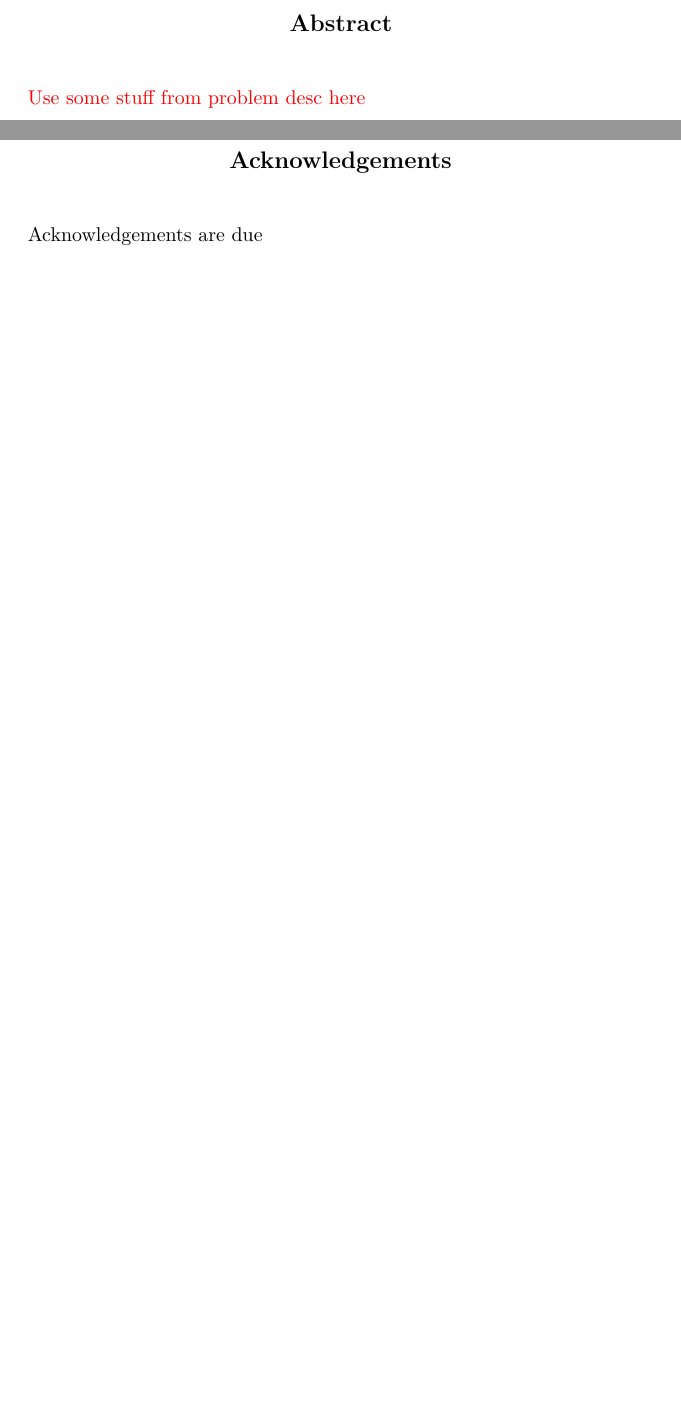
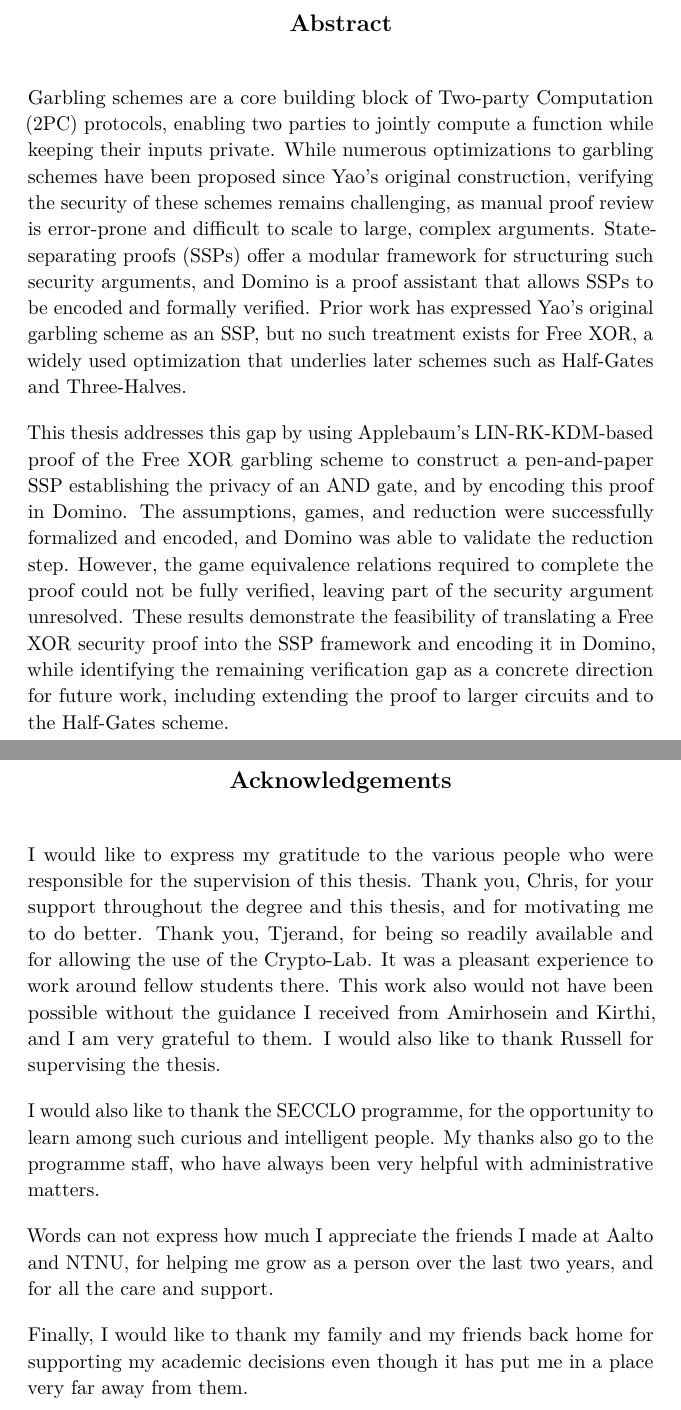
Before and after one commit to Prateek2000/ttm4905-masters-thesis, a LaTeX thesis (main/main.tex, which reads main/abstract_english.tex, main/acknowledgements.tex): two parts of pages 5 and 9 of 66 before the commit and two parts of pages 5 and 9 of 68 after it, joined at a grey line, cut so that both start at the same text, the shorter picture padded with empty space. Compiled offline with pdfLaTeX.

Commit message:
acknowledgements and abstract

```diff
--- a/main/abstract_english.tex
+++ b/main/abstract_english.tex
@@ -1,7 +1,10 @@
 \pagestyle{empty}
 %\selectlanguage{english}
 \begin{abstract}
-\noindent \textcolor{red}{Use some stuff from problem desc here}% Replace this by your own text
+\noindent
+Garbling schemes are a core building block of Two-party Computation (2PC) protocols, enabling two parties to jointly compute a function while keeping their inputs private. While numerous optimizations to garbling schemes have been proposed since Yao's original construction, verifying the security of these schemes remains challenging, as manual proof review is error-prone and difficult to scale to large, complex arguments. State-separating proofs (SSPs) offer a modular framework for structuring such security arguments, and Domino is a proof assistant that allows SSPs to be encoded and formally verified. Prior work has expressed Yao's original garbling scheme as an SSP, but no such treatment exists for Free XOR, a widely used optimization that underlies later schemes such as Half-Gates and Three-Halves.
+
+This thesis addresses this gap by using Applebaum's \acrshort{linrkkdm}-based proof of the Free XOR garbling scheme to construct a pen-and-paper SSP establishing the privacy of an AND gate, and by encoding this proof in Domino. The assumptions, games, and reduction were successfully formalized and encoded, and Domino was able to validate the reduction step. However, the game equivalence relations required to complete the proof could not be fully verified, leaving part of the security argument unresolved. These results demonstrate the feasibility of translating a Free XOR security proof into the SSP framework and encoding it in Domino, while identifying the remaining verification gap as a concrete direction for future work, including extending the proof to larger circuits and to the Half-Gates scheme.
 \end{abstract}
 \cleardoublepage
 \resetlanguage
--- a/main/acknowledgements.tex
+++ b/main/acknowledgements.tex
@@ -1,6 +1,13 @@
 \renewcommand{\abstractname}{Acknowledgements}
 \begin{abstract}
 \noindent
-Acknowledgements are due
+I would like to express my gratitude to the various people who were responsible for the supervision of this thesis. Thank you, Chris, for your support throughout the degree and this thesis, and for motivating me to do better. Thank you, Tjerand, for being so readily available and for allowing the use of the Crypto-Lab. It was a pleasant experience to work around fellow students there. This work also would not have been possible without the guidance I received from Amirhosein and Kirthi, and I am very grateful to them. I would also like to thank Russell for supervising the thesis.
+
+I would also like to thank the {SECCLO} programme, for the opportunity to learn among such curious and intelligent people. My thanks also go to the programme staff, who have always been very helpful with administrative matters.
+
+Words can not express how much I appreciate the friends I made at Aalto and NTNU, for helping me grow as a person over the last two years, and for all the care and support.
+
+Finally, I would like to thank my family and my friends back home for supporting my academic decisions even though it has put me in a place very far away from them.
+
 \end{abstract}
 \cleardoublepage
```
Also changed, not shown: main/figs/table/freexorgames.tex (+1 -1 lines), main/figs/table/freexorpackages.tex (+1 -1 lines), main/main.tex (+3 -3 lines), main/preface.tex (+1 -1 lines), main/main.pdf, 1 other file.
